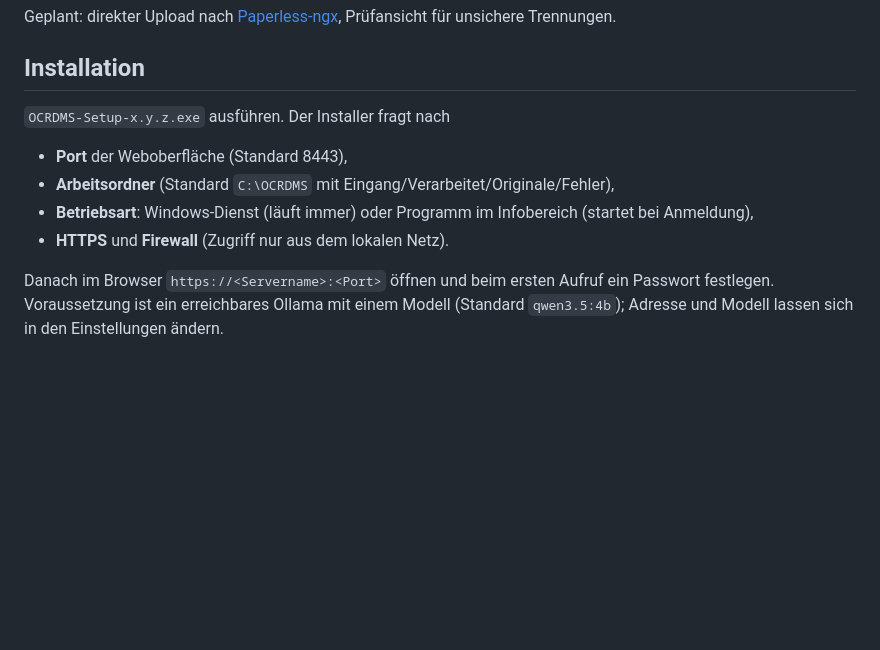
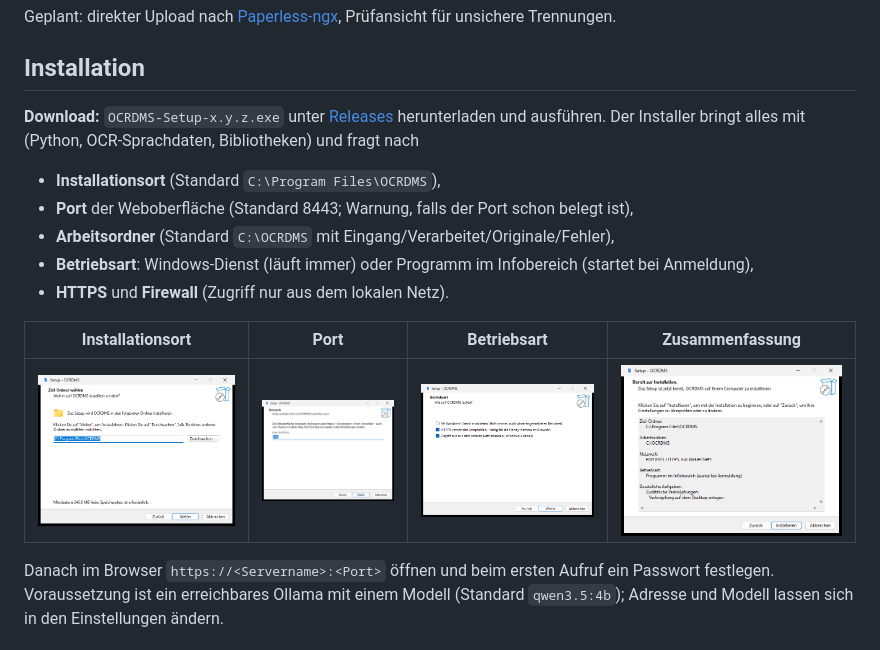
Before and after one commit to phillhf/OCRDMS, a Markdown page: README.md, the part around the change. Drawn GitHub-style; pictures changed too: docs/installer/02_installationsort.png (added), docs/installer/03_port.png (added), docs/installer/05_betriebsart.png (added); blank space fills up the shorter version.

Commit message:
Installer: Willkommensseite, Installationsort immer wählbar, Port-Prüfung
- Willkommens- und Zielordner-Seite auch bei Aktualisierung
- Warnung, wenn der gewählte Port bereits belegt ist
- README: Download-Abschnitt mit Bildern des Installers
- Version 0.3.1

Co-Authored-By: Claude Opus 5.5 <noreply@anthropic.com>

```diff
--- a/README.md
+++ b/README.md
@@ -13,12 +13,17 @@ Geplant: direkter Upload nach [Paperless-ngx](https://docs.paperless-ngx.com/),
 
 ## Installation
 
-`OCRDMS-Setup-x.y.z.exe` ausführen. Der Installer fragt nach
+**Download:** `OCRDMS-Setup-x.y.z.exe` unter [Releases](https://github.com/phillhf/OCRDMS/releases/latest) herunterladen und ausführen. Der Installer bringt alles mit (Python, OCR-Sprachdaten, Bibliotheken) und fragt nach
 
-- **Port** der Weboberfläche (Standard 8443),
+- **Installationsort** (Standard `C:\Program Files\OCRDMS`),
+- **Port** der Weboberfläche (Standard 8443; Warnung, falls der Port schon belegt ist),
 - **Arbeitsordner** (Standard `C:\OCRDMS` mit Eingang/Verarbeitet/Originale/Fehler),
 - **Betriebsart**: Windows-Dienst (läuft immer) oder Programm im Infobereich (startet bei Anmeldung),
 - **HTTPS** und **Firewall** (Zugriff nur aus dem lokalen Netz).
+
+| Installationsort | Port | Betriebsart | Zusammenfassung |
+|---|---|---|---|
+| ![](docs/installer/02_installationsort.png) | ![](docs/installer/03_port.png) | ![](docs/installer/05_betriebsart.png) | ![](docs/installer/06_zusammenfassung.png) |
 
 Danach im Browser `https://<Servername>:<Port>` öffnen und beim ersten Aufruf ein Passwort festlegen. Voraussetzung ist ein erreichbares Ollama mit einem Modell (Standard `qwen3.5:4b`); Adresse und Modell lassen sich in den Einstellungen ändern.
 
```
Also changed, not shown: docs/installer/01_willkommen.png (added), docs/installer/04_arbeitsordner.png (added), 3 other files.
